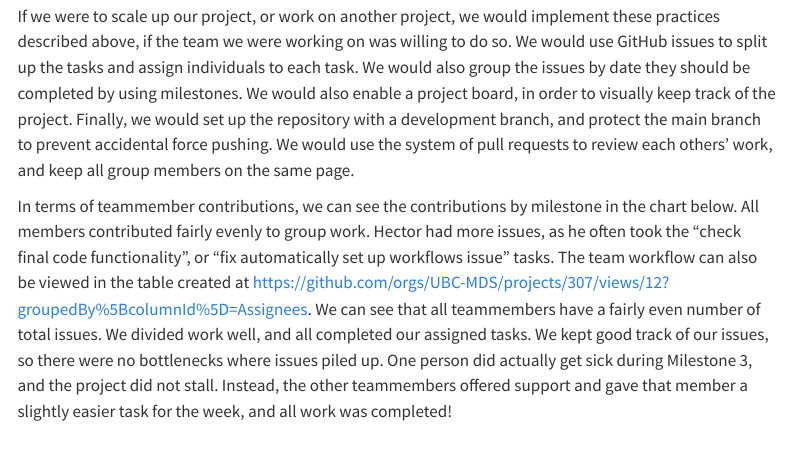
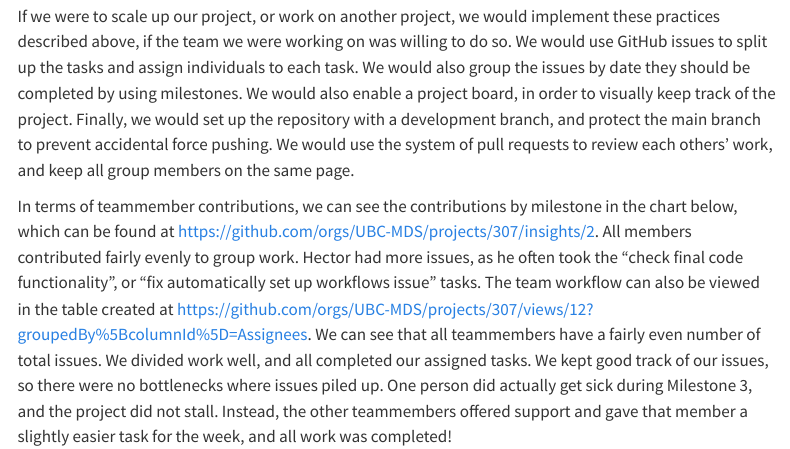
Before and after one commit to UBC-MDS/dumbpy, a Quarto document (docs/org_retrospective.qmd): the page in a window 1100 px wide, from 500 px down. Rendered offline with R 4.5, knitr and Pandoc in place of Quarto, with nearby package versions; menus at the side of the page are left out.

Commit message:
added link to teamwork chart

```diff
--- a/docs/org_retrospective.qmd
+++ b/docs/org_retrospective.qmd
@@ -10,5 +10,5 @@ We also used GitHub Issues to facilitate group work. We split the work for each
 
 If we were to scale up our project, or work on another project, we would implement these practices described above, if the team we were working on was willing to do so. We would use GitHub issues to split up the tasks and assign individuals to each task. We would also group the issues by date they should be completed by using milestones. We would also enable a project board, in order to visually keep track of the project. Finally, we would set up the repository with a development branch, and protect the main branch to prevent accidental force pushing. We would use the system of pull requests to review each others' work, and keep all group members on the same page.
 
-In terms of teammember contributions, we can see the contributions by milestone in the chart below. All members contributed fairly evenly to group work. Hector had more issues, as he often took the "check final code functionality", or "fix automatically set up workflows issue" tasks. The team workflow can also be viewed in the table created at <https://github.com/orgs/UBC-MDS/projects/307/views/12?groupedBy%5BcolumnId%5D=Assignees>. We can see that all teammembers have a fairly even number of total issues. We divided work well, and all completed our assigned tasks. We kept good track of our issues, so there were no bottlenecks where issues piled up. One person did actually get sick during Milestone 3, and the project did not stall. Instead, the other teammembers offered support and gave that member a slightly easier task for the week, and all work was completed!
-![https://github.com/orgs/UBC-MDS/projects/307/insights/2](img/team_chart.png)
+In terms of teammember contributions, we can see the contributions by milestone in the chart below, which can be found at <https://github.com/orgs/UBC-MDS/projects/307/insights/2>. All members contributed fairly evenly to group work. Hector had more issues, as he often took the "check final code functionality", or "fix automatically set up workflows issue" tasks. The team workflow can also be viewed in the table created at <https://github.com/orgs/UBC-MDS/projects/307/views/12?groupedBy%5BcolumnId%5D=Assignees>. We can see that all teammembers have a fairly even number of total issues. We divided work well, and all completed our assigned tasks. We kept good track of our issues, so there were no bottlenecks where issues piled up. One person did actually get sick during Milestone 3, and the project did not stall. Instead, the other teammembers offered support and gave that member a slightly easier task for the week, and all work was completed!
+![<https://github.com/orgs/UBC-MDS/projects/307/insights/2>](img/team_chart.png)
```
